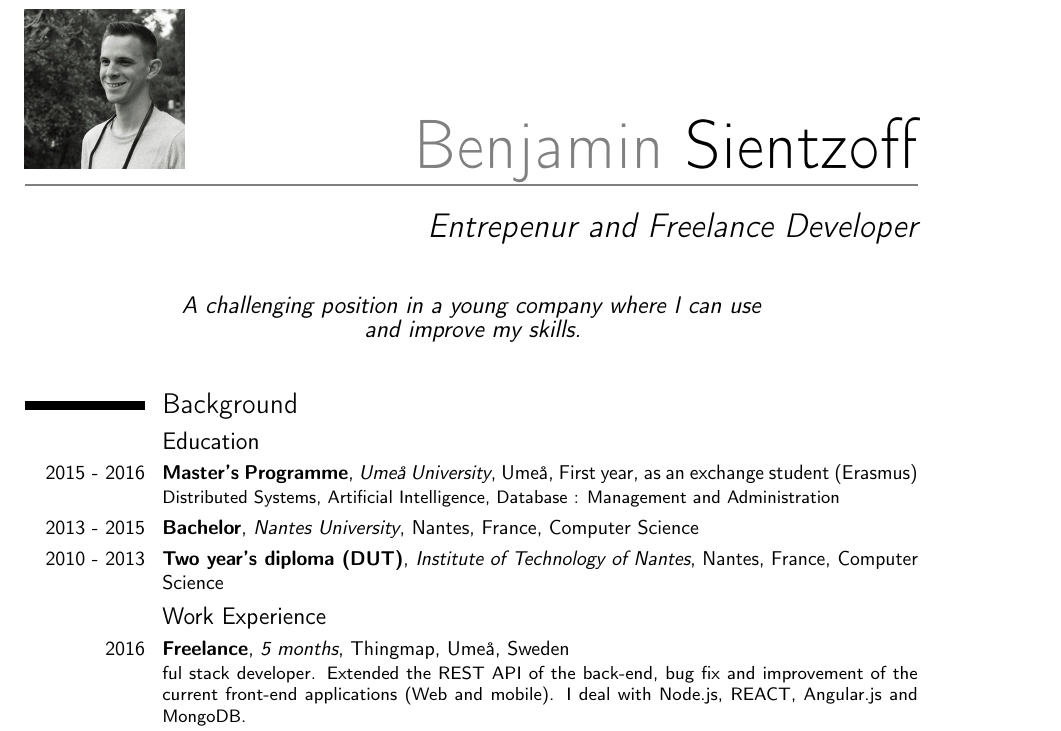
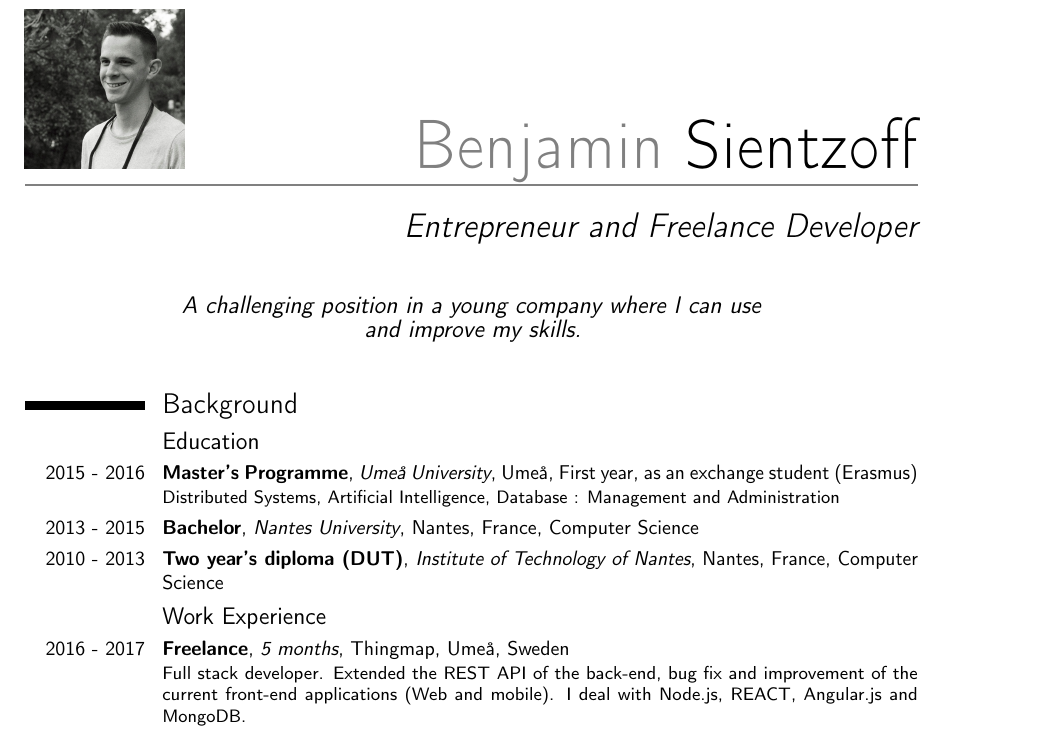
Before and after one commit to blasterbug/resume, a LaTeX CV (main.tex): part of page 1 of 2, cut so that both start at the same text. Compiled offline with pdfLaTeX.

Commit message:
Update main.tex

```diff
--- a/main.tex
+++ b/main.tex
@@ -27,7 +27,7 @@
 % Your last name
 \familyname{Sientzoff}
 % All information in this block is optional, comment out any lines you don't need
-\title{Entrepenur and Freelance Developer}
+\title{Entrepreneur and Freelance Developer}
 \address{Stipendie\"{a}nd 10A 106}{Ume\r{a}, 907 35}{Sweden}
 \mobile{(+46) 70 488 59 32}
 \email{benjamin.sientzoff@yahoo.fr}
@@ -64,7 +64,7 @@
 
 \subsection{Work Experience}
 
-\cventry{2016}{Freelance}{5 months}{Thingmap, Ume\r{a}, Sweden}{}{ful stack developer. Extended the REST API of the back-end, bug fix and improvement of the current front-end applications (Web and mobile). I deal with Node.js, REACT, Angular.js and MongoDB.}
+\cventry{2016~-~2017}{Freelance}{5 months}{Thingmap, Ume\r{a}, Sweden}{}{Full stack developer. Extended the REST API of the back-end, bug fix and improvement of the current front-end applications (Web and mobile). I deal with Node.js, REACT, Angular.js and MongoDB.}
 
 \cventry{2015}{Internship}{4 months}{IRCCyN, Nantes, France}{}{Third internship within
 the Real Time Systems team of the IRCCyN (a French research Unit, part of the
```
